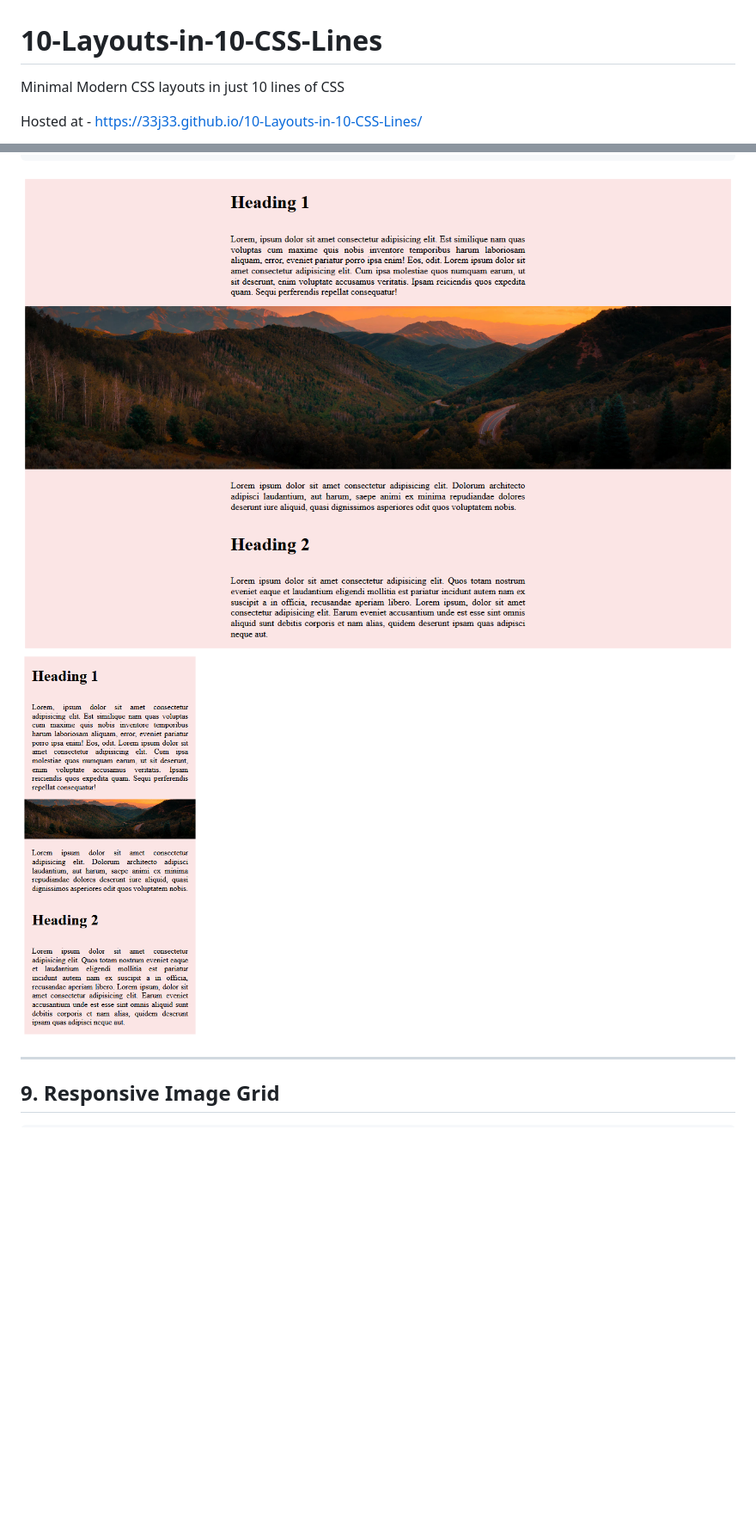
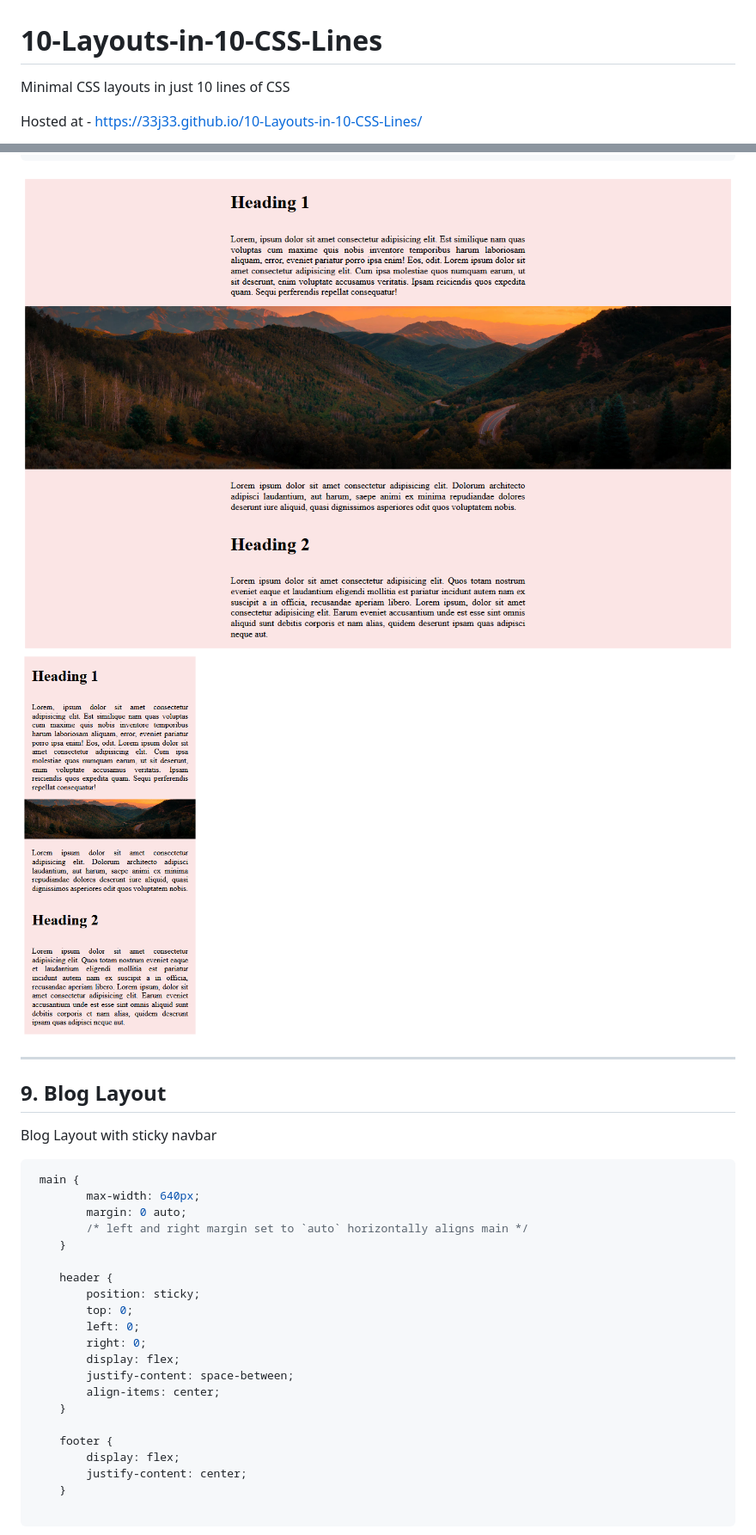
Before and after one commit to 33j33/10-Layouts-in-10-CSS-Lines, a Markdown page: README.md, 2 parts joined by grey strips. Shown at 86% size. Drawn GitHub-style; blank space fills up the shorter version.

````diff
--- a/README.md
+++ b/README.md
@@ -1,5 +1,5 @@
 # 10-Layouts-in-10-CSS-Lines
-Minimal Modern CSS layouts in just 10 lines of CSS
+Minimal CSS layouts in just 10 lines of CSS
 
 Hosted at - https://33j33.github.io/10-Layouts-in-10-CSS-Lines/
 
@@ -135,10 +138,38 @@ footer {
 }
 ```
 
-<img src="./Article-Layout/screenshot1.png">
-<img src="./Article-Layout/screenshot2.png" width="25%">
+<img src="./Full-Width-Image/screenshot1.png">
+<img src="./Full-Width-Image/screenshot2.png" width="25%">
 
 
 ---
 
-## 9. Responsive Image Grid
+
+## 9. Blog Layout
+
+Blog Layout with sticky navbar
+
+```css
+ main {
+        max-width: 640px;
+        margin: 0 auto;
+        /* left and right margin set to `auto` horizontally aligns main */
+    }
+
+    header {
+        position: sticky;
+        top: 0;
+        left: 0;
+        right: 0;
+        display: flex;
+        justify-content: space-between;
+        align-items: center;
+    }
+
+    footer {
+        display: flex;
+        justify-content: center;
+    }
+
+```
+
````
Also changed, not shown: other parts of README.md (+10 -5 lines), Blog-Layout/screenshot.png (added), Full-Width-Image/screenshot1.png (renamed from Article-Layout/screenshot1.png), Full-Width-Image/screenshot2.png (renamed from Article-Layout/screenshot2.png), 14 other files.
